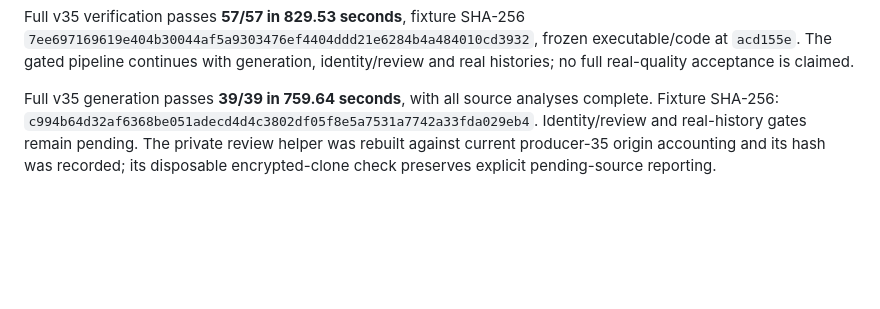
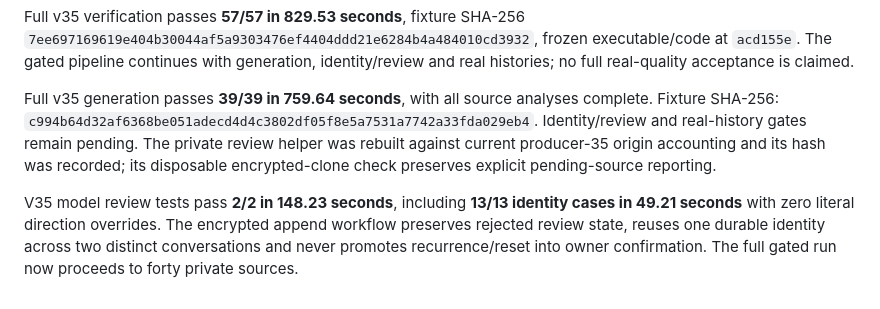
Before and after one commit to diocata/remnary, a Markdown page: docs/model-evaluation-history.md, the part around the change. Drawn GitHub-style; blank space fills up the shorter version.

Commit message:
docs: close v35 model identity and review lifecycle gates

```diff
--- a/docs/model-evaluation-history.md
+++ b/docs/model-evaluation-history.md
@@ -266,3 +266,5 @@ V34 completes all 54 verifier cases with consistent verdict/reason output, passi
 Full v35 verification passes **57/57 in 829.53 seconds**, fixture SHA-256 `7ee697169619e404b30044af5a9303476ef4404ddd21e6284b4a484010cd3932`, frozen executable/code at `acd155e`. The gated pipeline continues with generation, identity/review and real histories; no full real-quality acceptance is claimed.
 
 Full v35 generation passes **39/39 in 759.64 seconds**, with all source analyses complete. Fixture SHA-256: `c994b64d32af6368be051adecd4d4c3802df05f8e5a7531a7742a33fda029eb4`. Identity/review and real-history gates remain pending. The private review helper was rebuilt against current producer-35 origin accounting and its hash was recorded; its disposable encrypted-clone check preserves explicit pending-source reporting.
+
+V35 model review tests pass **2/2 in 148.23 seconds**, including **13/13 identity cases in 49.21 seconds** with zero literal direction overrides. The encrypted append workflow preserves rejected review state, reuses one durable identity across two distinct conversations and never promotes recurrence/reset into owner confirmation. The full gated run now proceeds to forty private sources.
```
Also changed, not shown: docs/local-model.md (+1 -1 lines), docs/readiness.md (+1 -1 lines).
